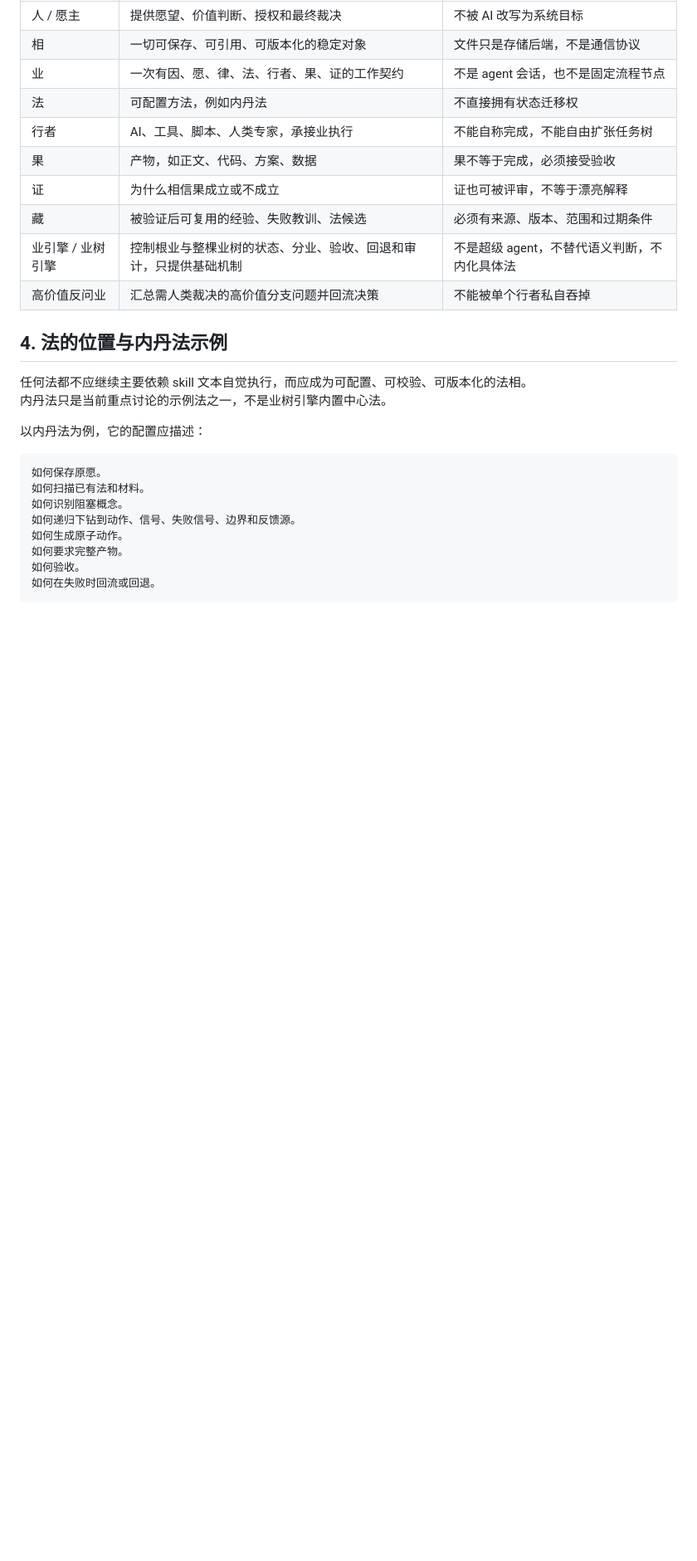
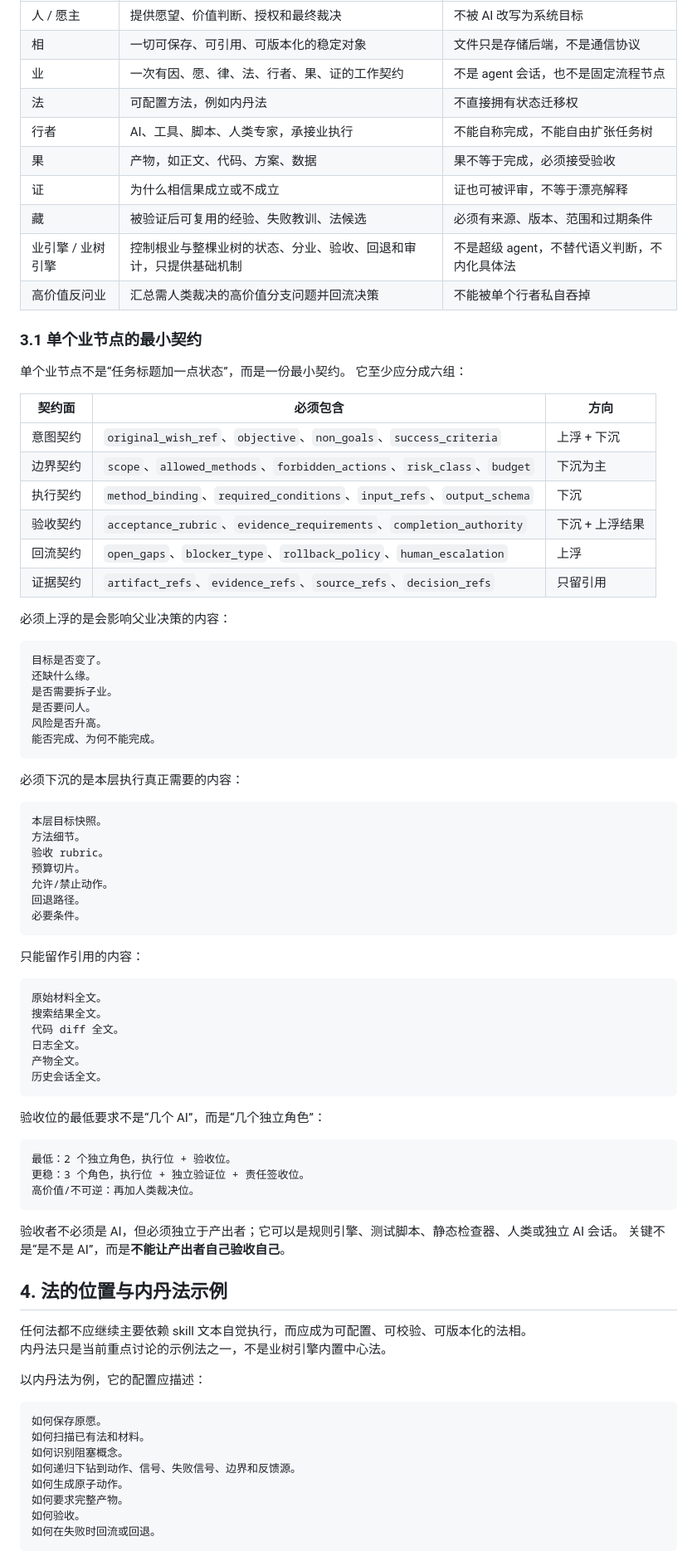
Before and after one commit to tiachuaxiyashua/jingu, a Markdown page: truth/临时讨论-相业架构业引擎图文说明.md, the part around one of its changes. Shown at 83% size. Drawn GitHub-style; blank space fills up the shorter version.

````diff
--- a/truth/临时讨论-相业架构业引擎图文说明.md
+++ b/truth/临时讨论-相业架构业引擎图文说明.md
@@ -279,6 +279,65 @@ flowchart TD
 | 藏 | 被验证后可复用的经验、失败教训、法候选 | 必须有来源、版本、范围和过期条件 |
 | 业引擎 / 业树引擎 | 控制根业与整棵业树的状态、分业、验收、回退和审计，只提供基础机制 | 不是超级 agent，不替代语义判断，不内化具体法 |
 | 高价值反问业 | 汇总需人类裁决的高价值分支问题并回流决策 | 不能被单个行者私自吞掉 |
+
+### 3.1 单个业节点的最小契约
+
+单个业节点不是“任务标题加一点状态”，而是一份最小契约。
+它至少应分成六组：
+
+| 契约面 | 必须包含 | 方向 |
+|---|---|---|
+| 意图契约 | `original_wish_ref`、`objective`、`non_goals`、`success_criteria` | 上浮 + 下沉 |
+| 边界契约 | `scope`、`allowed_methods`、`forbidden_actions`、`risk_class`、`budget` | 下沉为主 |
+| 执行契约 | `method_binding`、`required_conditions`、`input_refs`、`output_schema` | 下沉 |
+| 验收契约 | `acceptance_rubric`、`evidence_requirements`、`completion_authority` | 下沉 + 上浮结果 |
+| 回流契约 | `open_gaps`、`blocker_type`、`rollback_policy`、`human_escalation` | 上浮 |
+| 证据契约 | `artifact_refs`、`evidence_refs`、`source_refs`、`decision_refs` | 只留引用 |
+
+必须上浮的是会影响父业决策的内容：
+
+```text
+目标是否变了。
+还缺什么缘。
+是否需要拆子业。
+是否要问人。
+风险是否升高。
+能否完成、为何不能完成。
+```
+
+必须下沉的是本层执行真正需要的内容：
+
+```text
+本层目标快照。
+方法细节。
+验收 rubric。
+预算切片。
+允许/禁止动作。
+回退路径。
+必要条件。
+```
+
+只能留作引用的内容：
+
+```text
+原始材料全文。
+搜索结果全文。
+代码 diff 全文。
+日志全文。
+产物全文。
+历史会话全文。
+```
+
+验收位的最低要求不是“几个 AI”，而是“几个独立角色”：
+
+```text
+最低：2 个独立角色，执行位 + 验收位。
+更稳：3 个角色，执行位 + 独立验证位 + 责任签收位。
+高价值/不可逆：再加人类裁决位。
+```
+
+验收者不必须是 AI，但必须独立于产出者；它可以是规则引擎、测试脚本、静态检查器、人类或独立 AI 会话。
+关键不是“是不是 AI”，而是**不能让产出者自己验收自己**。
 
 ## 4. 法的位置与内丹法示例
 
````
Also changed, not shown: other parts of truth/临时讨论-相业架构业引擎图文说明.md (+57 -0 lines).
